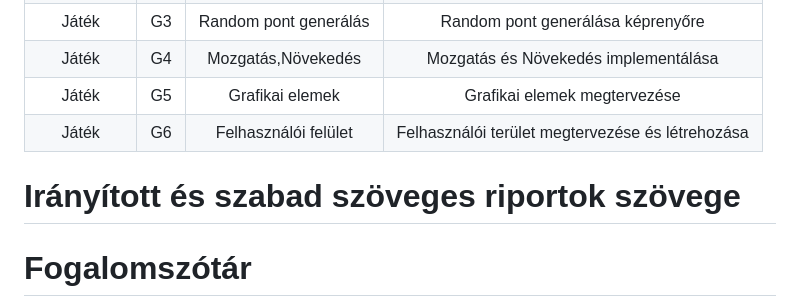
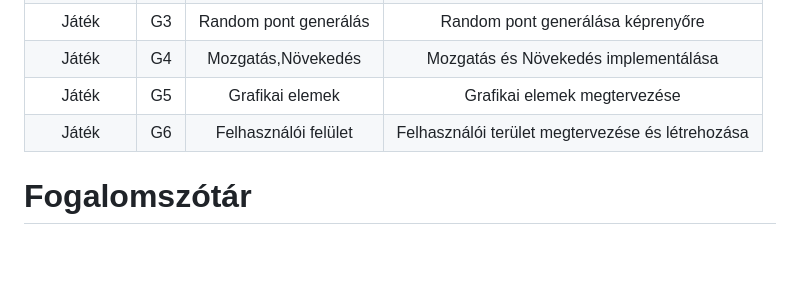
Before and after one commit to noemitth10/Ekecluded, a Markdown page: Documents/Requirement_specification.md, the part around the change. GitHub-like rendering; blank space fills up the shorter version.

```diff
--- a/Documents/Requirement_specification.md
+++ b/Documents/Requirement_specification.md
@@ -63,7 +63,6 @@ A megrendelő a fő oldalon szeretne belépni, valamint megkezdeni a regisztrác
 |Játék       | G5 | Grafikai elemek       | Grafikai elemek megtervezése                    |
 |Játék       | G6 | Felhasználói felület  | Felhasználói terület megtervezése és létrehozása|
 
-# Irányított és szabad szöveges riportok szövege
 # Fogalomszótár
 JavaScript - A JavaScript avagy JS egy programozási nyelv, amelyet kifejezetten az internetre fejlesztettek ki. A legtöbb webböngésző szoftver, illetve az okostelefonok is mind támogatják a JavaScriptet.
 Keretrendszer - A keretrendszereket programozók használják az alkalmazások alap struktúrájának kialakítására.
```
Also changed, not shown: Documents/Functional_specification.md (+3 -2 lines), Documents/snake.png (added), 2 other files.
